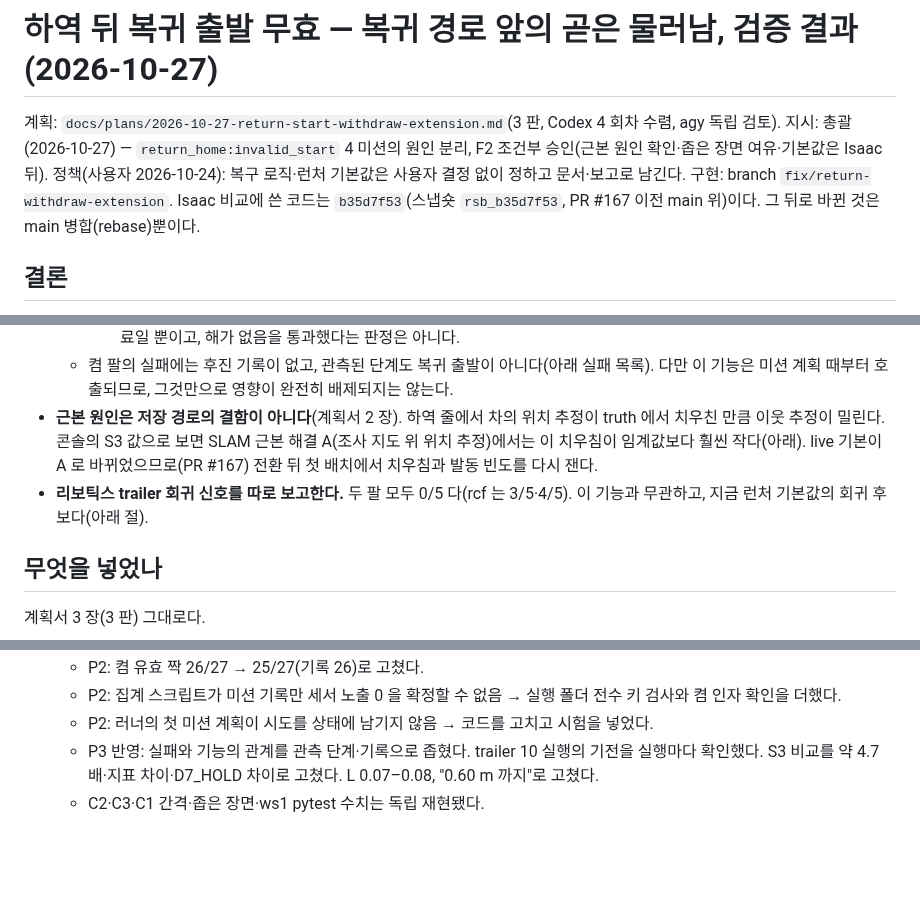
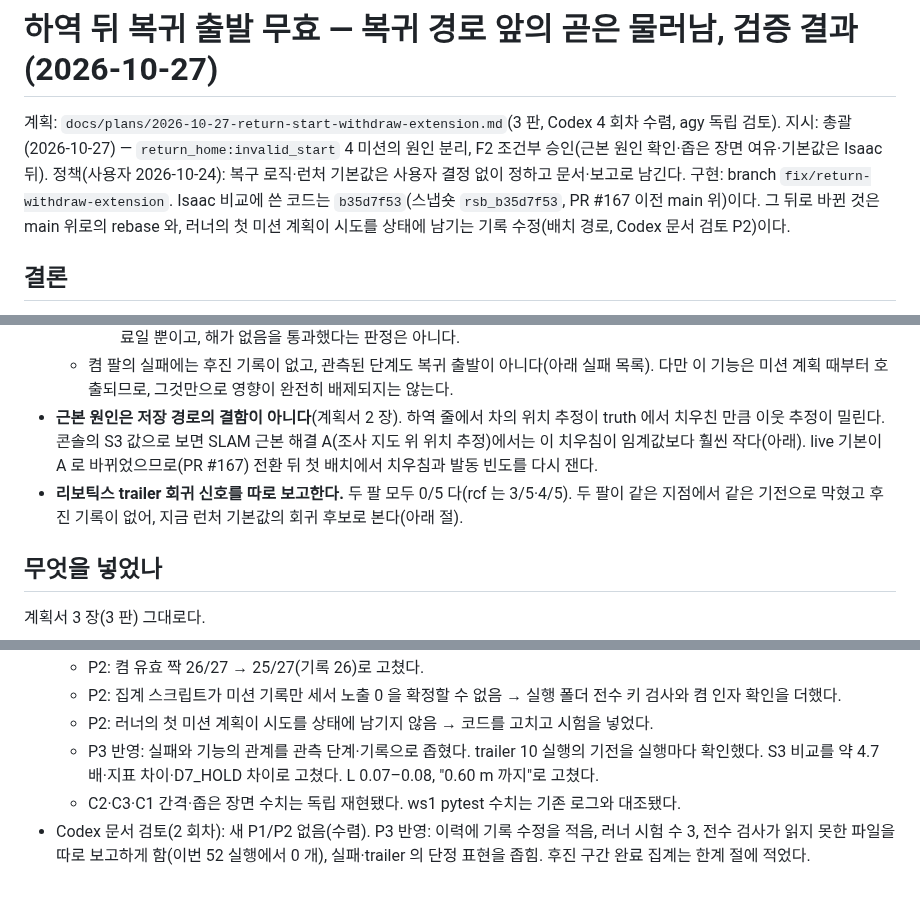
Before and after one commit to lightminn/forklift, a Markdown page: docs/validation/2026-10-27-return-start-backoff.md, 3 parts joined by grey strips. Rendered like a GitHub page; blank space fills up the shorter version.

```diff
--- a/docs/validation/2026-10-27-return-start-backoff.md
+++ b/docs/validation/2026-10-27-return-start-backoff.md
@@ -1,7 +1,7 @@
 # 하역 뒤 복귀 출발 무효 — 복귀 경로 앞의 곧은 물러남, 검증 결과 (2026-10-27)
 
 계획: `docs/plans/2026-10-27-return-start-withdraw-extension.md`(3 판, Codex 4 회차 수렴, agy 독립 검토). 지시: 총괄(2026-10-27) — `return_home:invalid_start` 4 미션의 원인 분리, F2 조건부 승인(근본 원인 확인·좁은 장면 여유·기본값은 Isaac 뒤). 정책(사용자 2026-10-24): 복구 로직·런처 기본값은 사용자 결정 없이 정하고 문서·보고로 남긴다.
-구현: branch `fix/return-withdraw-extension`. Isaac 비교에 쓴 코드는 `b35d7f53`(스냅숏 `rsb_b35d7f53`, PR #167 이전 main 위)이다. 그 뒤로 바뀐 것은 main 병합(rebase)뿐이다.
+구현: branch `fix/return-withdraw-extension`. Isaac 비교에 쓴 코드는 `b35d7f53`(스냅숏 `rsb_b35d7f53`, PR #167 이전 main 위)이다. 그 뒤로 바뀐 것은 main 위로의 rebase 와, 러너의 첫 미션 계획이 시도를 상태에 남기는 기록 수정(배치 경로, Codex 문서 검토 P2)이다.
 
 ## 결론
 
@@ -13,7 +13,7 @@
     - 그래서 계획서 5 장 C5 의 기본값 조건(채택·후진 완료·복귀 완료 사례)은 채워지지 않았다. 이 비교는 회귀를 점검한 자료일 뿐이고, 해가 없음을 통과했다는 판정은 아니다.
   - 켬 팔의 실패에는 후진 기록이 없고, 관측된 단계도 복귀 출발이 아니다(아래 실패 목록). 다만 이 기능은 미션 계획 때부터 호출되므로, 그것만으로 영향이 완전히 배제되지는 않는다.
 - **근본 원인은 저장 경로의 결함이 아니다**(계획서 2 장). 하역 줄에서 차의 위치 추정이 truth 에서 치우친 만큼 이웃 추정이 밀린다. 콘솔의 S3 값으로 보면 SLAM 근본 해결 A(조사 지도 위 위치 추정)에서는 이 치우침이 임계값보다 훨씬 작다(아래). live 기본이 A 로 바뀌었으므로(PR #167) 전환 뒤 첫 배치에서 치우침과 발동 빈도를 다시 잰다.
-- **리보틱스 trailer 회귀 신호를 따로 보고한다.** 두 팔 모두 0/5 다(rcf 는 3/5·4/5). 이 기능과 무관하고, 지금 런처 기본값의 회귀 후보다(아래 절).
+- **리보틱스 trailer 회귀 신호를 따로 보고한다.** 두 팔 모두 0/5 다(rcf 는 3/5·4/5). 두 팔이 같은 지점에서 같은 기전으로 막혔고 후진 기록이 없어, 지금 런처 기본값의 회귀 후보로 본다(아래 절).
 
 ## 무엇을 넣었나
 
@@ -140,4 +141,5 @@ P-4:D-1, P-5:D-2, P-3:D-3, seed 0–9. rh 에서 이 실패가 난 장면이다.
   - P2: 집계 스크립트가 미션 기록만 세서 노출 0 을 확정할 수 없음 → 실행 폴더 전수 키 검사와 켬 인자 확인을 더했다.
   - P2: 러너의 첫 미션 계획이 시도를 상태에 남기지 않음 → 코드를 고치고 시험을 넣었다.
   - P3 반영: 실패와 기능의 관계를 관측 단계·기록으로 좁혔다. trailer 10 실행의 기전을 실행마다 확인했다. S3 비교를 약 4.7 배·지표 차이·D7_HOLD 차이로 고쳤다. L 0.07–0.08, "0.60 m 까지"로 고쳤다.
-  - C2·C3·C1 간격·좁은 장면·ws1 pytest 수치는 독립 재현됐다.
+  - C2·C3·C1 간격·좁은 장면 수치는 독립 재현됐다. ws1 pytest 수치는 기존 로그와 대조됐다.
+- Codex 문서 검토(2 회차): 새 P1/P2 없음(수렴). P3 반영: 이력에 기록 수정을 적음, 러너 시험 수 3, 전수 검사가 읽지 못한 파일을 따로 보고하게 함(이번 52 실행에서 0 개), 실패·trailer 의 단정 표현을 좁힘. 후진 구간 완료 집계는 한계 절에 적었다.
```
Also changed, not shown: other parts of docs/validation/2026-10-27-return-start-backoff.md (+3 -2 lines).
